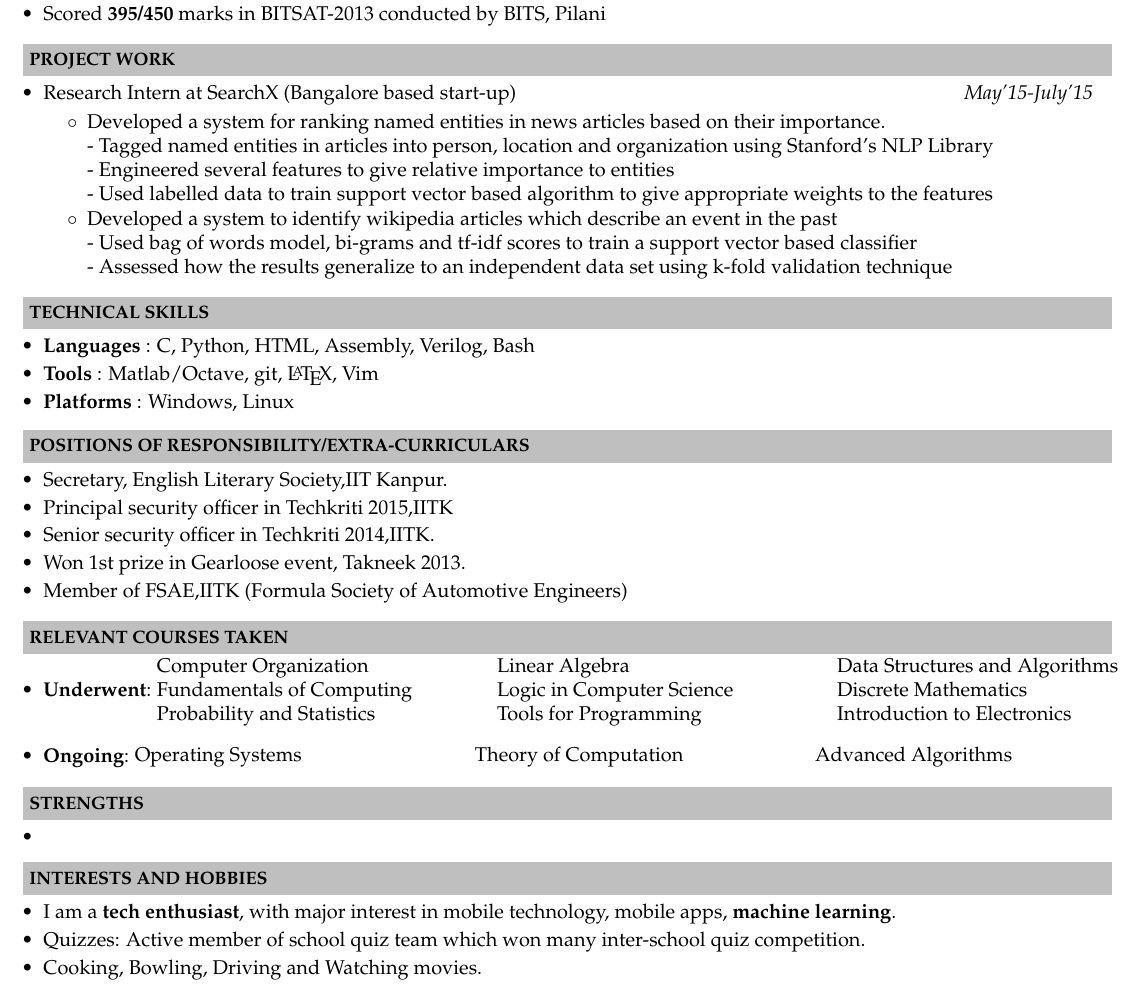
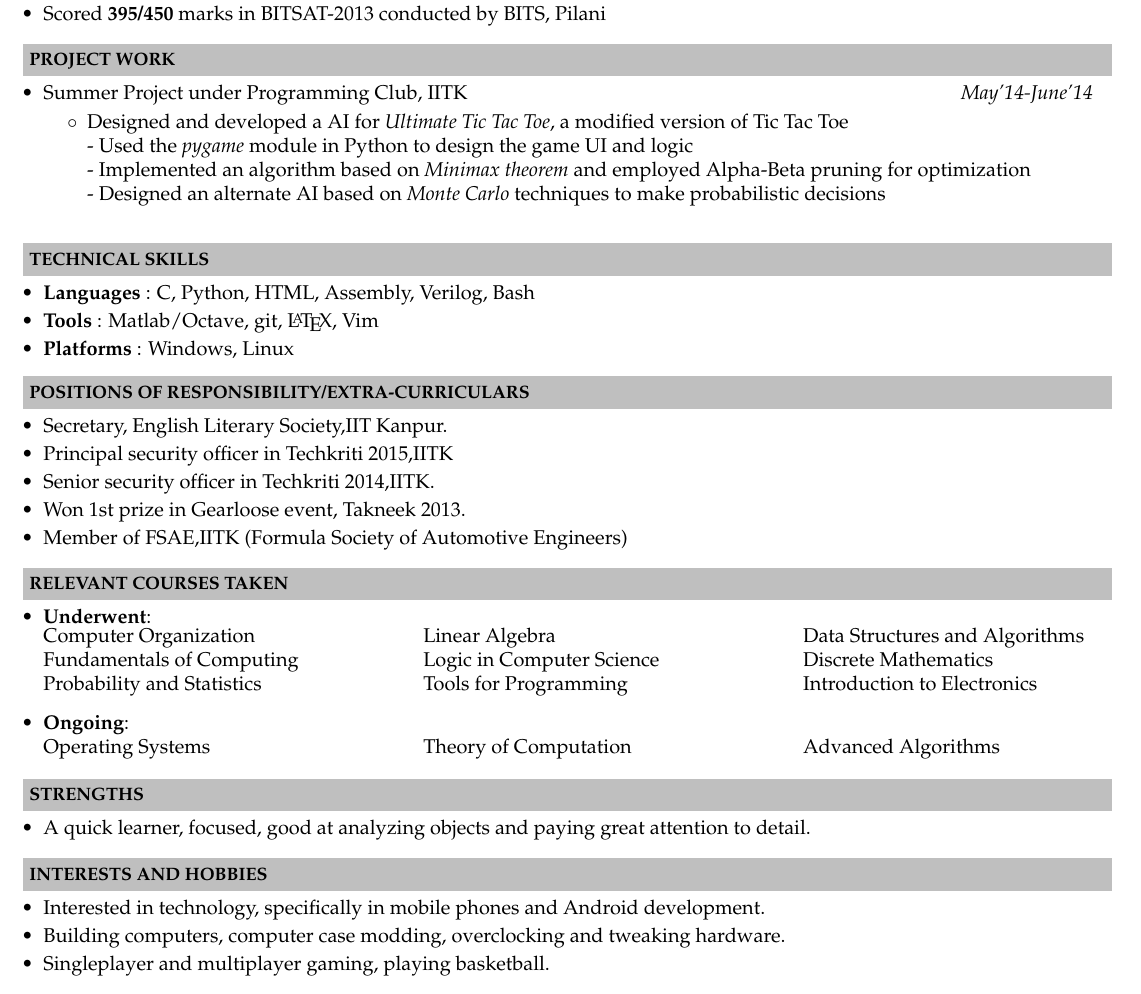
Before and after one commit to ssaransh/Resume, a LaTeX document (spo/spo.tex): part of the page, cut so that both start at the same text. Compiled offline with XeLaTeX.

Commit message:
Added some other stuff

```diff
--- a/spo/spo.tex
+++ b/spo/spo.tex
@@ -77,16 +77,13 @@ Ph.: \textbf{(91)7753058925} \\
 
 \resheading{\textbf{PROJECT WORK} }\\[\lsep]
 \begin{itemize}
-\item\noindent Research Intern at SearchX (Bangalore based start-up)\hfill\emph{May'15-July'15}
+\item\noindent Summer Project under Programming Club, IITK \hfill\emph{May'14-June'14}
 \vspace{-2mm}
 \begin{itemize}\itemsep \isep
-\item \noindent Developed a system for ranking named entities in news articles based on their importance.\\
-- Tagged named entities in articles into person, location and organization using Stanford's NLP Library\\
-- Engineered several features to give relative importance to entities\\
-- Used labelled data to train support vector based algorithm to give appropriate weights to the features\\\vspace{-4mm}
-\item \noindent Developed a system to identify wikipedia articles which describe an event in the past\\
-- Used bag of words model, bi-grams and tf-idf scores to train a support vector based classifier\\
-- Assessed how the results generalize to an independent data set using k-fold validation technique
+\item \noindent Designed and developed a AI for \emph{Ultimate Tic Tac Toe}, a modified version of Tic Tac Toe\\
+- Used the \emph{pygame} module in Python to design the game UI and logic\\
+- Implemented an algorithm based on \emph{Minimax theorem} and employed Alpha-Beta pruning for optimization\\
+- Designed an alternate AI based on \emph{Monte Carlo} techniques to make probabilistic decisions\\
 \end{itemize}
 \end{itemize}
 
@@ -108,29 +105,29 @@ Ph.: \textbf{(91)7753058925} \\
 
 \resheading{\textbf{RELEVANT COURSES TAKEN} }\\[\lsep]
 \begin{itemize}
-\item \textbf{Underwent}:
-\begin{tabular}{ L{6cm} L{6cm} L{6cm} }
+\item \textbf{Underwent}:\\
+\begin{tabular}{ L{6.7cm} L{6.7cm} L{6.7cm} }
 Computer Organization & Linear Algebra & Data Structures and Algorithms\\
 Fundamentals of Computing & Logic in Computer Science & Discrete Mathematics\\
 Probability and Statistics & Tools for Programming & Introduction to Electronics
 \end{tabular}
 
-\item \textbf{Ongoing}:
-\begin{tabular}{ L{6cm} L{6cm} L{6cm} }
+\item \textbf{Ongoing}:\\
+\begin{tabular}{ L{6.7cm} L{6.7cm} L{6.7cm} }
 Operating Systems & Theory of Computation & Advanced Algorithms\\
 \end{tabular}
 \end{itemize}
 
 \resheading{\textbf{STRENGTHS} }\\[\lsep]
 \begin{itemize}
-\item \noindent
+\item \noindent A quick learner, focused, good at analyzing objects and paying great attention to detail.
 \end{itemize}
 
 \resheading{\textbf{INTERESTS AND HOBBIES} }\\[\lsep]
 \begin{itemize}\itemsep\isep
-\item \noindent I am a \textbf{tech enthusiast}, with major interest in mobile technology, mobile apps, \textbf{machine learning}.
-\item \noindent Quizzes: Active member of school quiz team which won many inter-school quiz competition.
-\item \noindent Cooking, Bowling, Driving and Watching movies.
+\item \noindent Interested in technology, specifically in mobile phones and Android development.
+\item \noindent Building computers, computer case modding, overclocking and tweaking hardware.
+\item \noindent Singleplayer and multiplayer gaming, playing basketball.
 \end{itemize}
 
 \end{document}
```
